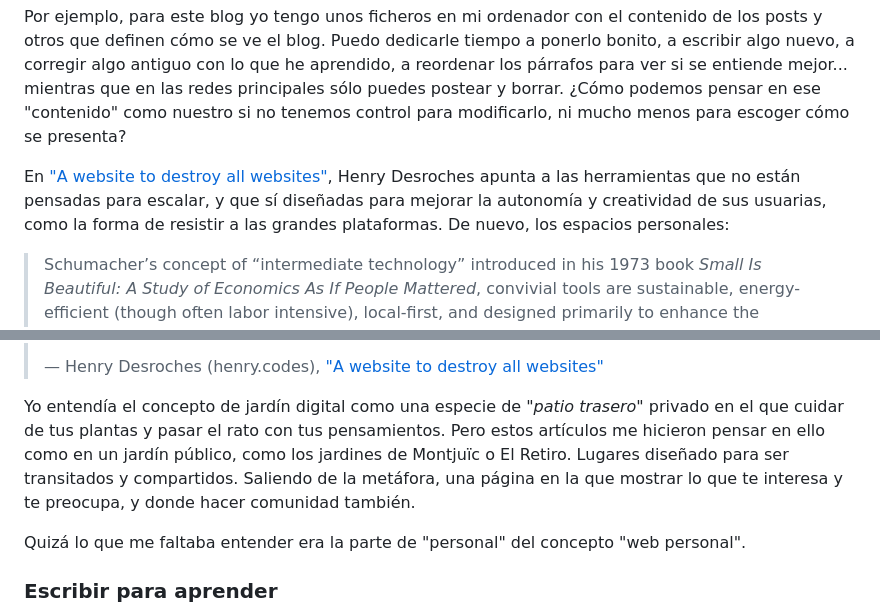
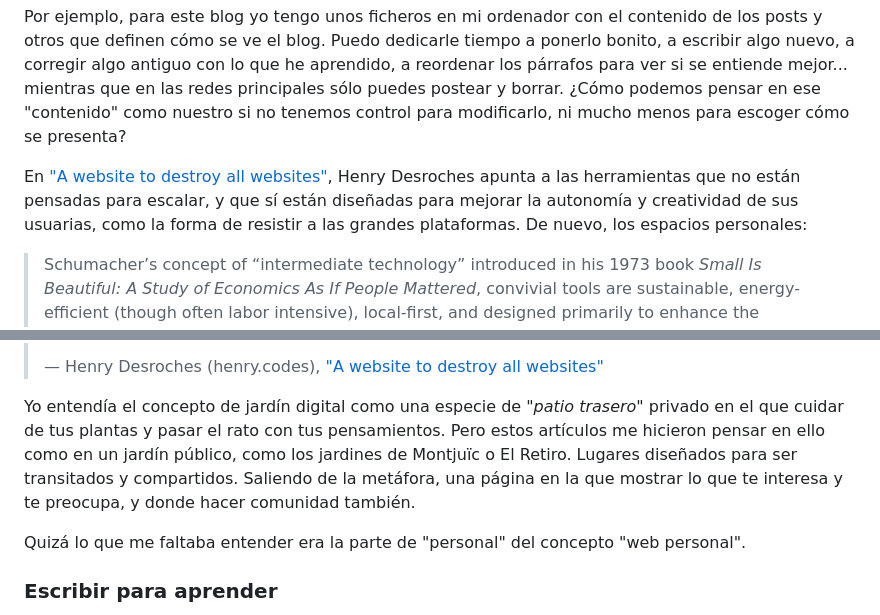
Before and after one commit to nepo-dev/nepo.dev, a Markdown page: src/posts/escribir-sobre-escribir.md, 2 parts joined by grey strips. GitHub-like rendering.

Commit message:
Fix typos en escribir de escribir

```diff
--- a/src/posts/escribir-sobre-escribir.md
+++ b/src/posts/escribir-sobre-escribir.md
@@ -27,7 +27,7 @@ En su ensayo ["Contra el algoritmo: cultivar ideas en vez de likes"](https://min
 
 Por ejemplo, para este blog yo tengo unos ficheros en mi ordenador con el contenido de los posts y otros que definen cómo se ve el blog. Puedo dedicarle tiempo a ponerlo bonito, a escribir algo nuevo, a corregir algo antiguo con lo que he aprendido, a reordenar los párrafos para ver si se entiende mejor... mientras que en las redes principales sólo puedes postear y borrar. ¿Cómo podemos pensar en ese "contenido" como nuestro si no tenemos control para modificarlo, ni mucho menos para escoger cómo se presenta?
 
-En ["A website to destroy all websites"](https://henry.codes/writing/a-website-to-destroy-all-websites/), Henry Desroches apunta a las herramientas que no están pensadas para escalar, y que sí diseñadas para mejorar la autonomía y creatividad de sus usuarias, como la forma de resistir a las grandes plataformas. De nuevo, los espacios personales:
+En ["A website to destroy all websites"](https://henry.codes/writing/a-website-to-destroy-all-websites/), Henry Desroches apunta a las herramientas que no están pensadas para escalar, y que sí están diseñadas para mejorar la autonomía y creatividad de sus usuarias, como la forma de resistir a las grandes plataformas. De nuevo, los espacios personales:
 
 > Schumacher’s concept of “intermediate technology” introduced in his 1973 book _Small Is Beautiful: A Study of Economics As If People Mattered_, convivial tools are sustainable, energy-efficient (though often labor intensive), local-first, and designed primarily to enhance the autonomy and creativity of their users. Illich cites specifically hand tools, bicycles, and telephones as examples, but with its enormous capacity for interoperability and extensibility, the Internet is the perfect workshed in which to design our own Tools For Conviviality.
 >
@@ -37,7 +37,7 @@ En ["A website to destroy all websites"](https://henry.codes/writing/a-website-t
 >
 > — Henry Desroches (henry.codes), ["A website to destroy all websites"](https://henry.codes/writing/a-website-to-destroy-all-websites/)
 
-Yo entendía el concepto de jardín digital como una especie de _"patio trasero"_ privado en el que cuidar de tus plantas y pasar el rato con tus pensamientos. Pero estos artículos me hicieron pensar en ello como en un jardín público, como los jardines de Montjuïc o El Retiro. Lugares diseñado para ser transitados y compartidos. Saliendo de la metáfora, una página en la que mostrar lo que te interesa y te preocupa, y donde hacer comunidad también.
+Yo entendía el concepto de jardín digital como una especie de _"patio trasero"_ privado en el que cuidar de tus plantas y pasar el rato con tus pensamientos. Pero estos artículos me hicieron pensar en ello como en un jardín público, como los jardines de Montjuïc o El Retiro. Lugares diseñados para ser transitados y compartidos. Saliendo de la metáfora, una página en la que mostrar lo que te interesa y te preocupa, y donde hacer comunidad también.
 
 Quizá lo que me faltaba entender era la parte de "personal" del concepto "web personal".
 
```
